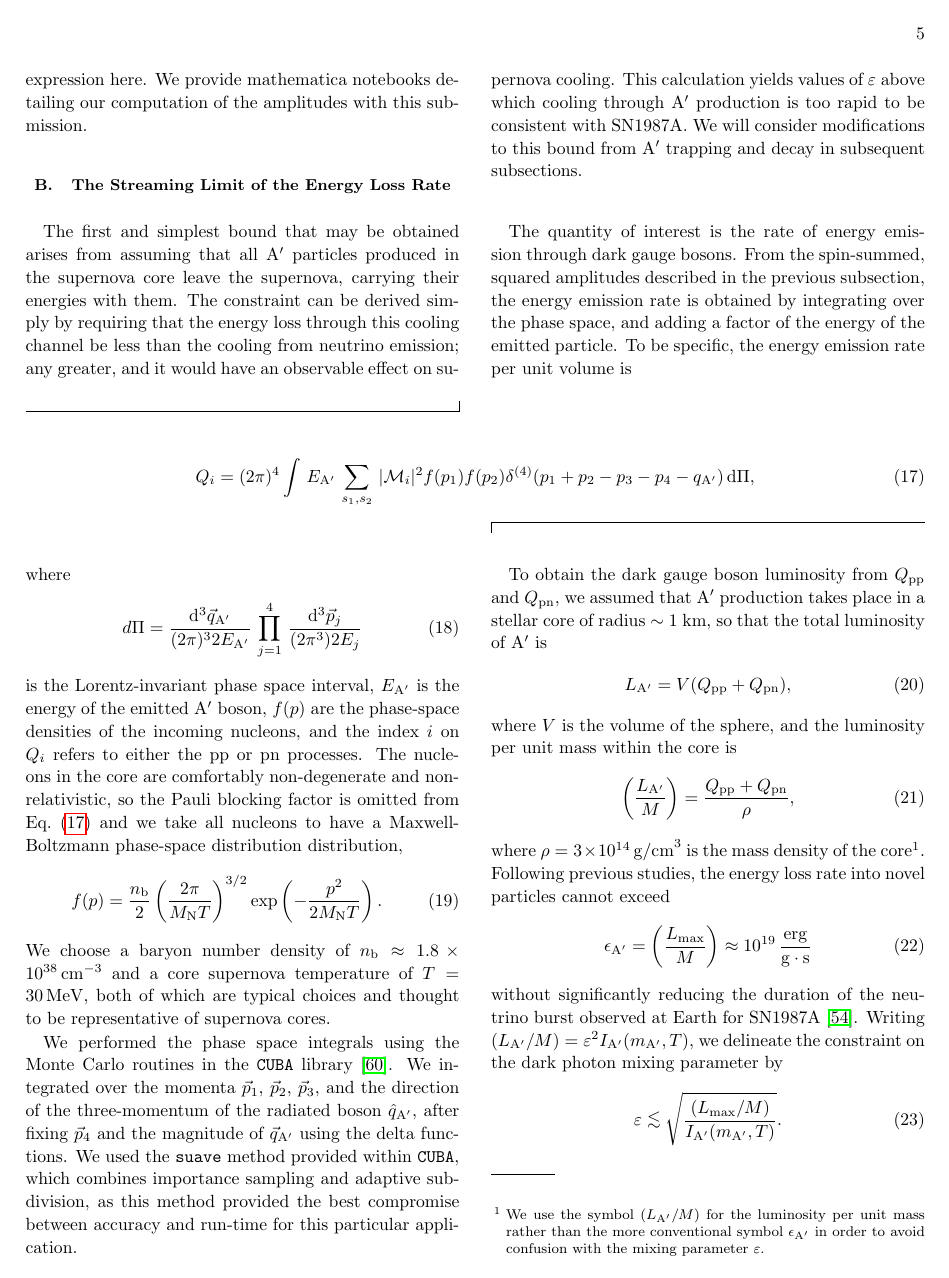
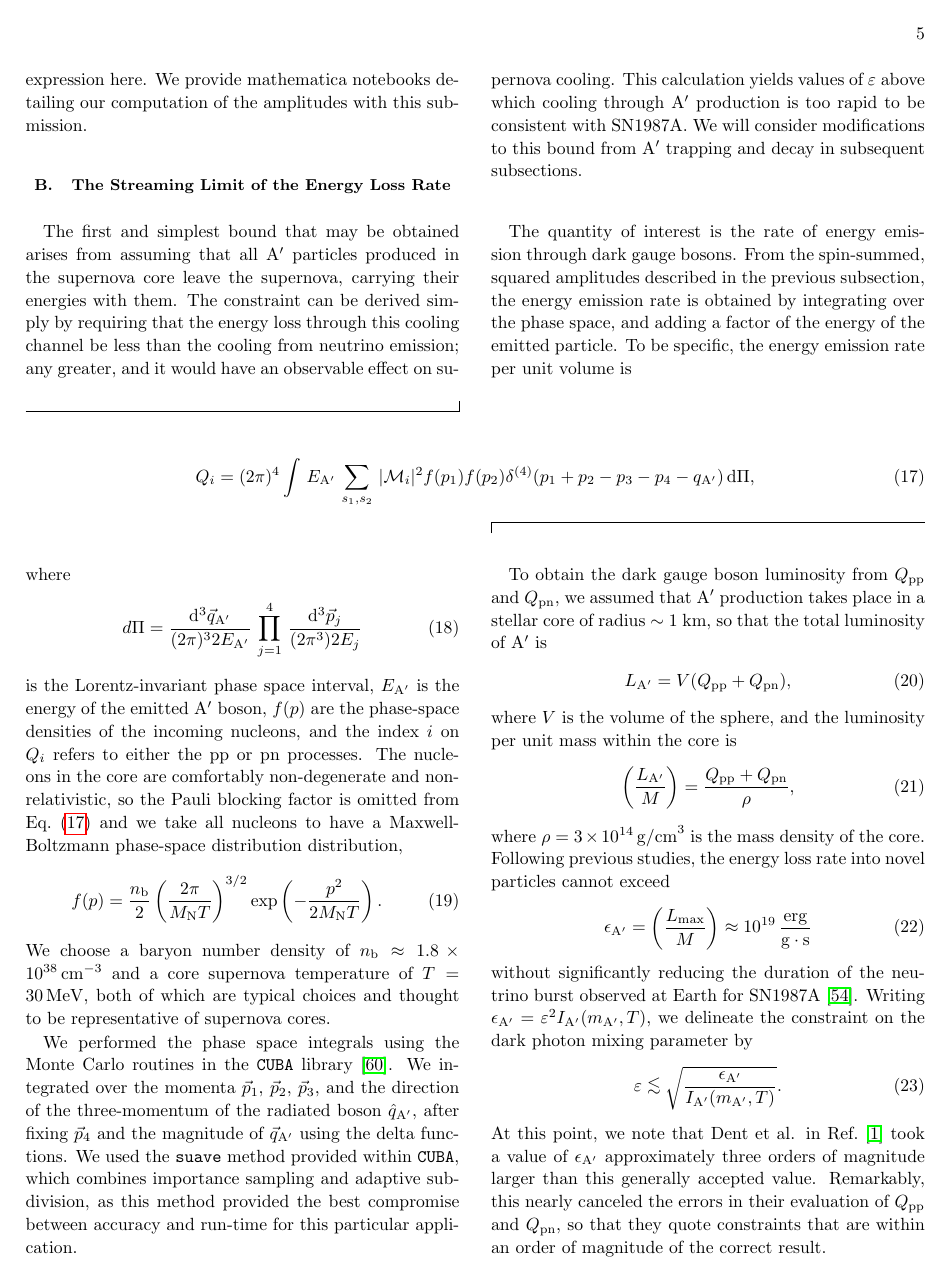
Before and after one commit to andrew-zentner/sidm_sncooling, a LaTeX paper (draft.tex): page 5 of 10. Compiled offline with pdfLaTeX; a LaTeX package or settings file that is missing is left out.

Commit message:
small stuff

```diff
--- a/draft.tex
+++ b/draft.tex
@@ -423,10 +423,9 @@ where $V$ is the volume of the sphere, and the luminosity per unit mass within t
 \left( \frac{L_{\mathrm{A'}}}{M} \right) = \frac{Q_{\mathrm{pp}} + Q_{\mathrm{pn}}}{\rho},
 \end{equation}
 %
-where $\rho = 3 \times 10^{14}\, \mathrm{g/cm}^3$ is the mass density of the core\footnote{
-We use the symbol $\left( L_{\mathrm{A'}}/M \right)$ for the luminosity per unit mass rather than
-the more conventional symbol $\epsilon_{\mathrm{A'}}$ in order to avoid confusion with the
-mixing parameter $\varepsilon$.}. Following previous studies, the energy loss rate into novel
+where $\rho = 3 \times 10^{14}\, \mathrm{g/cm}^3$ is the mass density of the core.
+%\footnote{We use the symbol $\left( L_{\mathrm{A'}}/M \right)$ for the luminosity per unit mass rather than the more conventional symbol $\epsilon_{\mathrm{A'}}$ in order to avoid confusion with the mixing parameter $\varepsilon$.}.
+Following previous studies, the energy loss rate into novel
 particles cannot exceed
 %
 \begin{equation}
@@ -434,16 +433,16 @@ particles cannot exceed
 \end{equation}
 %
 without significantly reducing the duration of the neutrino burst observed at Earth for SN1987A
-\cite{raffelt96_book}. Writing $(L_{\mathrm{A'}}/M) = \varepsilon^2 I_{\mathrm{A'}}(m_{\mathrm{A'}},T)$,
+\cite{raffelt96_book}. Writing $\epsilon_{\mathrm{A}'}  = \varepsilon^2 I_{\mathrm{A'}}(m_{\mathrm{A'}},T)$,
 we delineate the constraint on the dark photon mixing parameter by
 %
 \begin{equation}
 \label{eq:bound1}
-\varepsilon \lesssim \sqrt{\frac{(L_{\mathrm{max}}/M)}{I_{\mathrm{A}'}(m_{\mathrm{A}'}, T)}}.
+\varepsilon \lesssim \sqrt{\frac{\epsilon_{\mathrm{A}'} }{I_{\mathrm{A}'}(m_{\mathrm{A}'}, T)}}.
 \end{equation}
 %
 At this point, we note that Dent et al. in Ref.~\cite{dent_etal12} took a value of
-$(L_{\mathrm{max}}/M)$ approximately three orders of magnitude larger than
+$\epsilon_{\mathrm{A}'} $ approximately three orders of magnitude larger than
 this generally accepted value. Remarkably, this nearly canceled the errors in their evaluation of
 $Q_{\mathrm{pp}}$ and $Q_{\mathrm{pn}}$, so that they quote constraints that are
 within an order of magnitude of the correct result.
```
Also changed, not shown: draft.tex (6 more changed lines).
